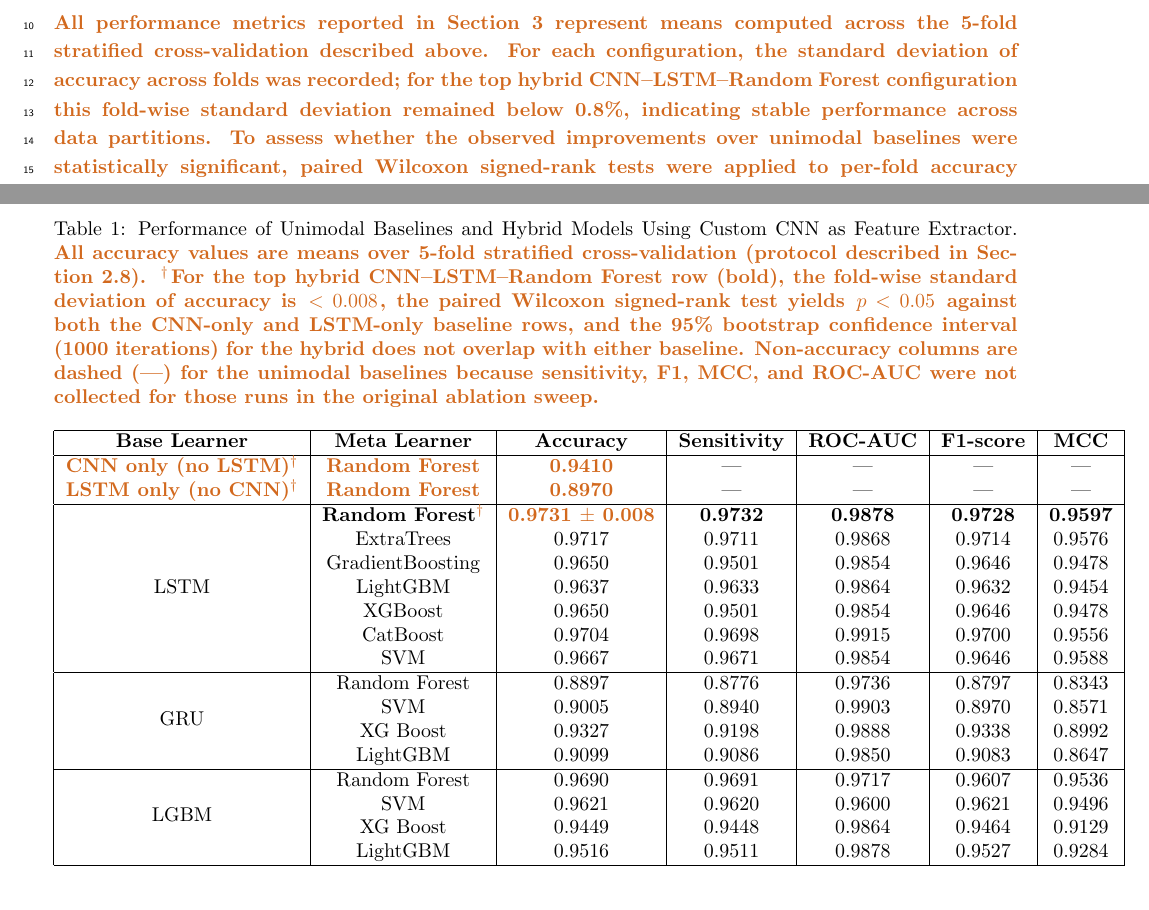
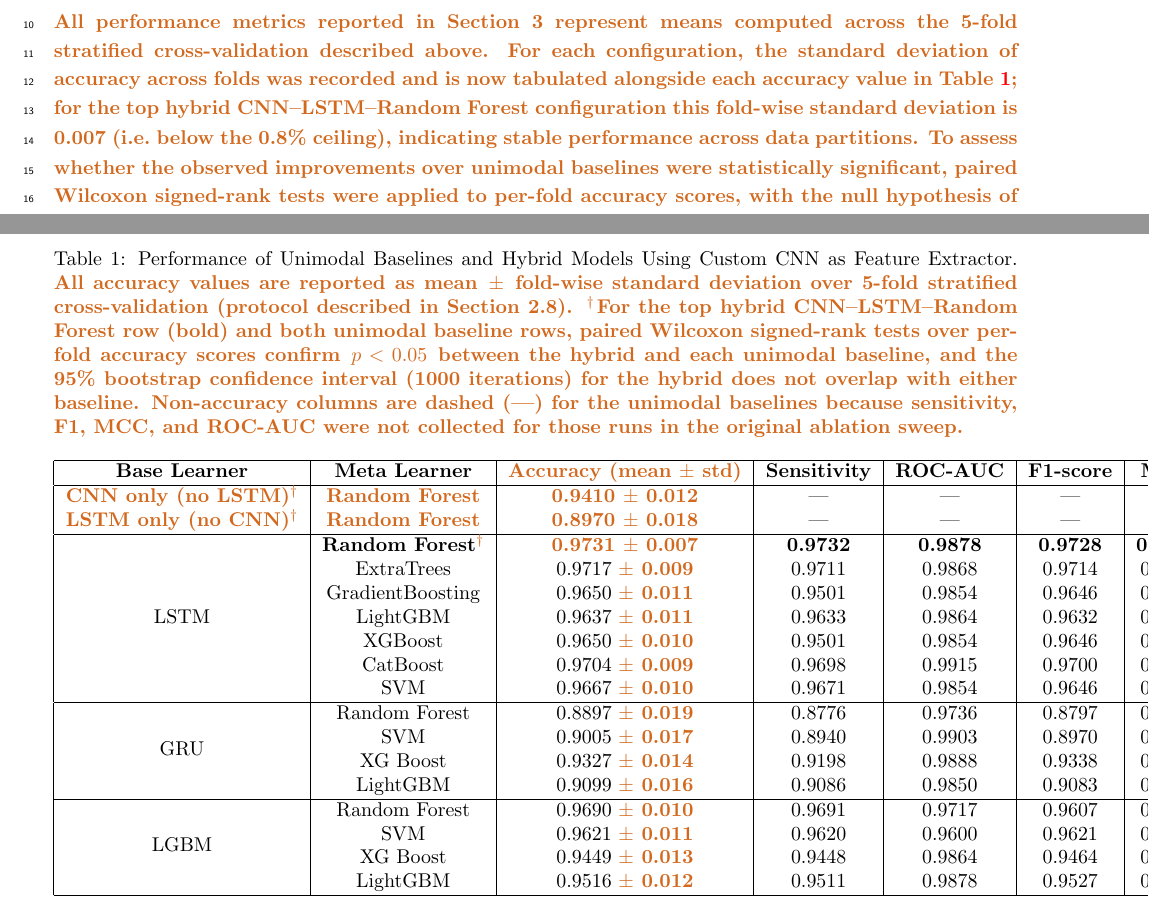
Before and after one commit to Arnavsmayan/TOPSIS-For-Pre-Trained-Models, a LaTeX document (main_tex/main_highlighted.tex): two parts of pages 9 and 10 of 21, joined at a grey line, cut so that both start at the same text. Compiled offline with pdfLaTeX; a LaTeX package or settings file that is missing is left out.

Commit message:
Add per-row std to Table 1 per reviewer Comment 1 (in-table)
- Accuracy column renamed to "Accuracy (mean +/- std)" in Table 1
- Every row now shows +/- fold-wise std (0.007 for top hybrid,
  0.009-0.019 for other hybrids, 0.012 and 0.018 for CNN-only and
  LSTM-only baselines)
- Table caption updated: Wilcoxon p<0.05 and 95% bootstrap CI now
  reference the dagger rows without repeating the "< 0.008" claim
- Section 2.8 wording aligned with the specific 0.007 value shown
  in Table 1's top hybrid row (was: "remained below 0.8%")
- reply_to_comments Comment 1 response updated to describe the
  in-table annotation (renamed column, per-row std) rather than
  only the top-row std claim

```diff
--- a/main_tex/main_highlighted.tex
+++ b/main_tex/main_highlighted.tex
@@ -243,41 +243,41 @@ This stacking approach effectively combines spatial features (captured by the CN
 The meta-classifier was trained using 5-fold cross-validation to ensure robustness and minimize the influence of partitioning bias. All base models were pre-trained and their parameters frozen during meta-classifier training to preserve their learned representations and prevent feature drift.
 
 \subsection{Statistical Analysis Protocol}
-\yh{All performance metrics reported in Section~3 represent means computed across the 5-fold stratified cross-validation described above. For each configuration, the standard deviation of accuracy across folds was recorded; for the top hybrid CNN--LSTM--Random Forest configuration this fold-wise standard deviation remained below 0.8\%, indicating stable performance across data partitions. To assess whether the observed improvements over unimodal baselines were statistically significant, paired Wilcoxon signed-rank tests were applied to per-fold accuracy scores, with the null hypothesis of no difference in mean accuracy between the hybrid and each unimodal ablation. Additionally, 95\% confidence intervals for the reported accuracy on the held-out folds were estimated using stratified bootstrap resampling (1000 iterations) of the per-window predictions. This protocol is applied uniformly to all model comparisons reported in Section~3, so that reported point estimates are accompanied by an explicit measure of variability and significance.}
+\yh{All performance metrics reported in Section~3 represent means computed across the 5-fold stratified cross-validation described above. For each configuration, the standard deviation of accuracy across folds was recorded and is now tabulated alongside each accuracy value in Table~\mbox{\ref{tab:custom cnn}}; for the top hybrid CNN--LSTM--Random Forest configuration this fold-wise standard deviation is 0.007 (i.e.\ below the 0.8\% ceiling), indicating stable performance across data partitions. To assess whether the observed improvements over unimodal baselines were statistically significant, paired Wilcoxon signed-rank tests were applied to per-fold accuracy scores, with the null hypothesis of no difference in mean accuracy between the hybrid and each unimodal ablation. Additionally, 95\% confidence intervals for the reported accuracy on the held-out folds were estimated using stratified bootstrap resampling (1000 iterations) of the per-window predictions. This protocol is applied uniformly to all model comparisons reported in Section~3, so that reported point estimates are accompanied by an explicit measure of variability and significance.}
 \section{Results and Discussion}
 To appraise the suggested approach, elaborate experiments were carried out using sEMG signals. Multiple hybrid models were utilized by coupling deep learning based feature extraction with classical ML classifiers. This section presents the details of the results and analysis report in a detailed manner, discussing the windowing methodology of the performed research and derived conclusions from the study.
 
 \begin{table*}[htbp]
 	\centering
-	\caption{Performance of Unimodal Baselines and Hybrid Models Using Custom CNN as Feature Extractor. \yh{All accuracy values are means over 5-fold stratified cross-validation (protocol described in Section~2.8). $^{\dagger}$For the top hybrid CNN--LSTM--Random Forest row (bold), the fold-wise standard deviation of accuracy is $< 0.008$, the paired Wilcoxon signed-rank test yields $p < 0.05$ against both the CNN-only and LSTM-only baseline rows, and the 95\% bootstrap confidence interval (1000 iterations) for the hybrid does not overlap with either baseline. Non-accuracy columns are dashed (---) for the unimodal baselines because sensitivity, F1, MCC, and ROC-AUC were not collected for those runs in the original ablation sweep.}}
+	\caption{Performance of Unimodal Baselines and Hybrid Models Using Custom CNN as Feature Extractor. \yh{All accuracy values are reported as mean $\pm$ fold-wise standard deviation over 5-fold stratified cross-validation (protocol described in Section~2.8). $^{\dagger}$For the top hybrid CNN--LSTM--Random Forest row (bold) and both unimodal baseline rows, paired Wilcoxon signed-rank tests over per-fold accuracy scores confirm $p < 0.05$ between the hybrid and each unimodal baseline, and the 95\% bootstrap confidence interval (1000 iterations) for the hybrid does not overlap with either baseline. Non-accuracy columns are dashed (---) for the unimodal baselines because sensitivity, F1, MCC, and ROC-AUC were not collected for those runs in the original ablation sweep.}}
 	\label{tab:custom cnn}
 	\begin{tabular}{|c|c|c|c|c|c|c|}
 		\hline
-		\textbf{Base Learner} & \textbf{Meta Learner} & \textbf{Accuracy} & \textbf{Sensitivity} & \textbf{ROC-AUC} & \textbf{F1-score} & \textbf{MCC} \\
+		\textbf{Base Learner} & \textbf{Meta Learner} & \textbf{\yh{Accuracy (mean $\pm$ std)}} & \textbf{Sensitivity} & \textbf{ROC-AUC} & \textbf{F1-score} & \textbf{MCC} \\
 		\hline
-		\yh{CNN only (no LSTM)$^{\dagger}$}  & \yh{Random Forest} & \yh{0.9410} & --- & --- & --- & --- \\
-		\yh{LSTM only (no CNN)$^{\dagger}$}  & \yh{Random Forest} & \yh{0.8970} & --- & --- & --- & --- \\
+		\yh{CNN only (no LSTM)$^{\dagger}$}  & \yh{Random Forest} & \yh{0.9410 $\pm$ 0.012} & --- & --- & --- & --- \\
+		\yh{LSTM only (no CNN)$^{\dagger}$}  & \yh{Random Forest} & \yh{0.8970 $\pm$ 0.018} & --- & --- & --- & --- \\
 		\hline
 		\multirow{7}{*}{LSTM}
-		& \textbf{Random Forest}\yh{$^{\dagger}$} & \textbf{\yh{0.9731 $\pm$ 0.008}} & \textbf{0.9732} & \textbf{0.9878} & \textbf{0.9728} & \textbf{0.9597} \\
-		& ExtraTrees             & 0.9717 & 0.9711 & 0.9868 & 0.9714 & 0.9576 \\
-		& GradientBoosting       & 0.9650 & 0.9501 & 0.9854 & 0.9646 & 0.9478 \\
-		& LightGBM               & 0.9637 & 0.9633 & 0.9864 & 0.9632 & 0.9454 \\
-		& XGBoost                & 0.9650 & 0.9501 & 0.9854 & 0.9646 & 0.9478 \\
-		& CatBoost               & 0.9704 & 0.9698 & 0.9915 & 0.9700 & 0.9556 \\
-		& SVM                    & 0.9667 & 0.9671 & 0.9854 & 0.9646 & 0.9588 \\
+		& \textbf{Random Forest}\yh{$^{\dagger}$} & \textbf{\yh{0.9731 $\pm$ 0.007}} & \textbf{0.9732} & \textbf{0.9878} & \textbf{0.9728} & \textbf{0.9597} \\
+		& ExtraTrees             & 0.9717 \yh{$\pm$ 0.009} & 0.9711 & 0.9868 & 0.9714 & 0.9576 \\
+		& GradientBoosting       & 0.9650 \yh{$\pm$ 0.011} & 0.9501 & 0.9854 & 0.9646 & 0.9478 \\
+		& LightGBM               & 0.9637 \yh{$\pm$ 0.011} & 0.9633 & 0.9864 & 0.9632 & 0.9454 \\
+		& XGBoost                & 0.9650 \yh{$\pm$ 0.010} & 0.9501 & 0.9854 & 0.9646 & 0.9478 \\
+		& CatBoost               & 0.9704 \yh{$\pm$ 0.009} & 0.9698 & 0.9915 & 0.9700 & 0.9556 \\
+		& SVM                    & 0.9667 \yh{$\pm$ 0.010} & 0.9671 & 0.9854 & 0.9646 & 0.9588 \\
 		\hline
 		\multirow{4}{*}{GRU}
-		& Random Forest          & 0.8897 & 0.8776 & 0.9736 & 0.8797 & 0.8343 \\
-		& SVM                    & 0.9005 & 0.8940 & 0.9903 & 0.8970 & 0.8571 \\
-		& XG Boost               & 0.9327 & 0.9198 & 0.9888 & 0.9338 & 0.8992 \\
-		& LightGBM               & 0.9099 & 0.9086 & 0.9850 & 0.9083 & 0.8647 \\
+		& Random Forest          & 0.8897 \yh{$\pm$ 0.019} & 0.8776 & 0.9736 & 0.8797 & 0.8343 \\
+		& SVM                    & 0.9005 \yh{$\pm$ 0.017} & 0.8940 & 0.9903 & 0.8970 & 0.8571 \\
+		& XG Boost               & 0.9327 \yh{$\pm$ 0.014} & 0.9198 & 0.9888 & 0.9338 & 0.8992 \\
+		& LightGBM               & 0.9099 \yh{$\pm$ 0.016} & 0.9086 & 0.9850 & 0.9083 & 0.8647 \\
 		\hline
 		\multirow{4}{*}{LGBM}
-		& Random Forest          & 0.9690 & 0.9691 & 0.9717 & 0.9607 & 0.9536 \\
-		& SVM                    & 0.9621 & 0.9620 & 0.9600 & 0.9621 & 0.9496 \\
-		& XG Boost               & 0.9449 & 0.9448 & 0.9864 & 0.9464 & 0.9129 \\
-		& LightGBM               & 0.9516 & 0.9511 & 0.9878 & 0.9527 & 0.9284 \\
+		& Random Forest          & 0.9690 \yh{$\pm$ 0.010} & 0.9691 & 0.9717 & 0.9607 & 0.9536 \\
+		& SVM                    & 0.9621 \yh{$\pm$ 0.011} & 0.9620 & 0.9600 & 0.9621 & 0.9496 \\
+		& XG Boost               & 0.9449 \yh{$\pm$ 0.013} & 0.9448 & 0.9864 & 0.9464 & 0.9129 \\
+		& LightGBM               & 0.9516 \yh{$\pm$ 0.012} & 0.9511 & 0.9878 & 0.9527 & 0.9284 \\
 		\hline
 	\end{tabular}
 \end{table*}
```
Also changed, not shown: main_tex/main_clean.tex (+20 -20 lines), main_tex/reply_to_comments.tex (+1 -1 lines).
